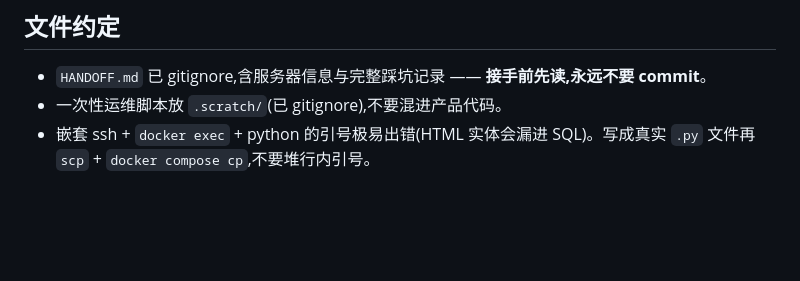
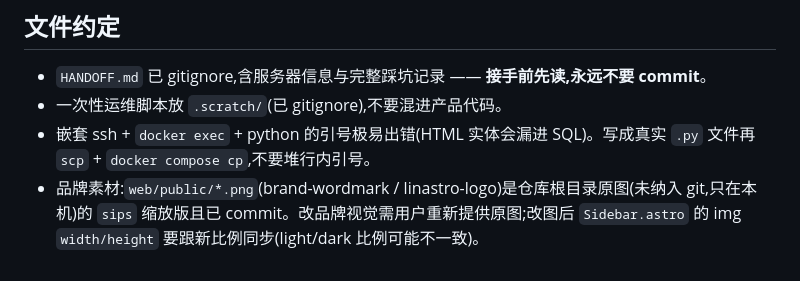
Before and after one commit to Linastro/thoracic-weekly-website, a Markdown page: AGENTS.md, the part around the change. Drawn GitHub-style; blank space fills up the shorter version.

Commit message:
docs: AGENTS.md 补品牌素材约定(原图不提交、缩放版在 public、改图同步宽高比)

```diff
--- a/AGENTS.md
+++ b/AGENTS.md
@@ -77,3 +77,4 @@ ssh root@<host> 'docker run --rm -v thoracic-server_web_dist:/app/web_dist -v /t
 - `HANDOFF.md` 已 gitignore,含服务器信息与完整踩坑记录 —— **接手前先读,永远不要 commit**。
 - 一次性运维脚本放 `.scratch/`(已 gitignore),不要混进产品代码。
 - 嵌套 ssh + `docker exec` + python 的引号极易出错(HTML 实体会漏进 SQL)。写成真实 `.py` 文件再 `scp` + `docker compose cp`,不要堆行内引号。
+- 品牌素材:`web/public/*.png`(brand-wordmark / linastro-logo)是仓库根目录原图(未纳入 git,只在本机)的 `sips` 缩放版且已 commit。改品牌视觉需用户重新提供原图;改图后 `Sidebar.astro` 的 img `width/height` 要跟新比例同步(light/dark 比例可能不一致)。
```
